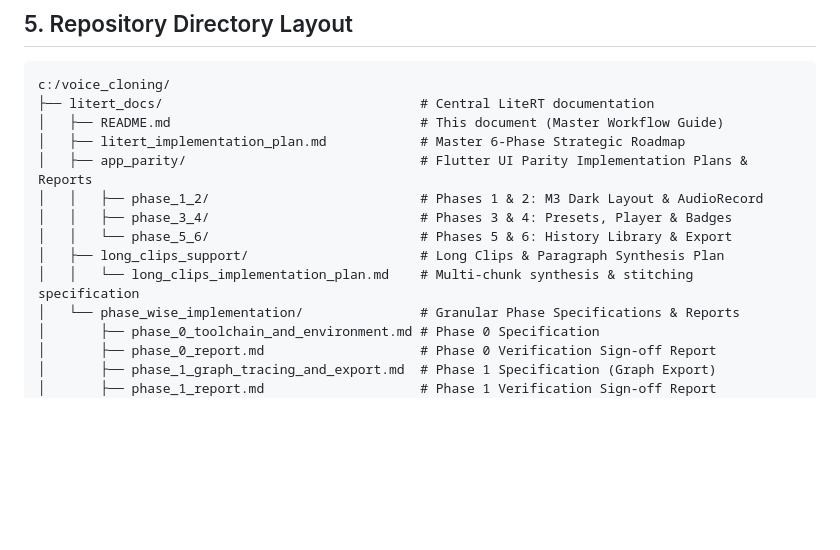
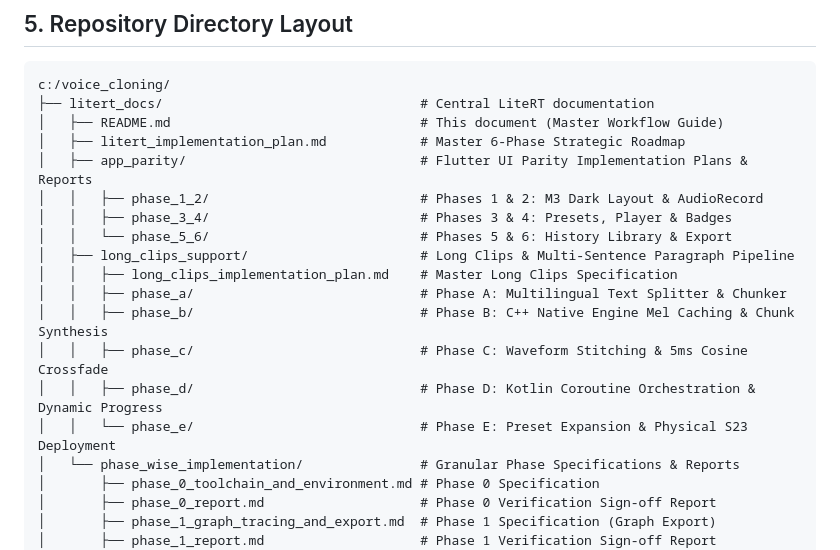
Before and after one commit to sudhanva-bh/voice_cloning, a Markdown page: litert_docs/README.md, the part around the change. GitHub-like rendering; blank space fills up the shorter version.

Commit message:
docs: index long clips sub-phases A through E in master README

```diff
--- a/litert_docs/README.md
+++ b/litert_docs/README.md
@@ -144,8 +144,13 @@ c:/voice_cloning/
 │   │   ├── phase_1_2/                           # Phases 1 & 2: M3 Dark Layout & AudioRecord
 │   │   ├── phase_3_4/                           # Phases 3 & 4: Presets, Player & Badges
 │   │   └── phase_5_6/                           # Phases 5 & 6: History Library & Export
-│   ├── long_clips_support/                      # Long Clips & Paragraph Synthesis Plan
-│   │   └── long_clips_implementation_plan.md    # Multi-chunk synthesis & stitching specification
+│   ├── long_clips_support/                      # Long Clips & Multi-Sentence Paragraph Pipeline
+│   │   ├── long_clips_implementation_plan.md    # Master Long Clips Specification
+│   │   ├── phase_a/                             # Phase A: Multilingual Text Splitter & Chunker
+│   │   ├── phase_b/                             # Phase B: C++ Native Engine Mel Caching & Chunk Synthesis
+│   │   ├── phase_c/                             # Phase C: Waveform Stitching & 5ms Cosine Crossfade
+│   │   ├── phase_d/                             # Phase D: Kotlin Coroutine Orchestration & Dynamic Progress
+│   │   └── phase_e/                             # Phase E: Preset Expansion & Physical S23 Deployment
 │   └── phase_wise_implementation/               # Granular Phase Specifications & Reports
 │       ├── phase_0_toolchain_and_environment.md # Phase 0 Specification
 │       ├── phase_0_report.md                    # Phase 0 Verification Sign-off Report
```
